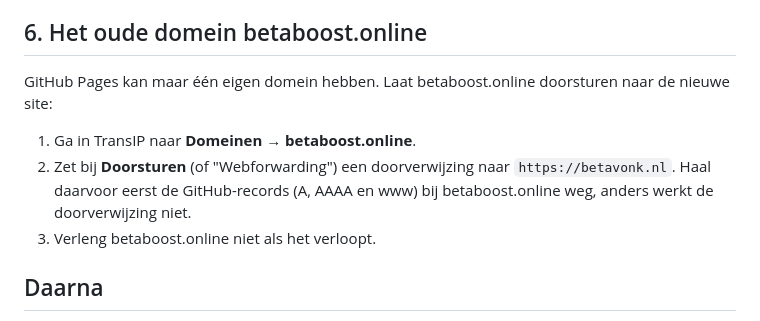
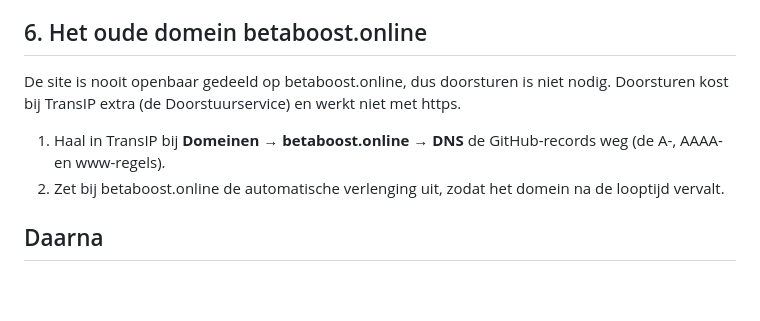
Before and after one commit to betaboostonline/betaboost-website, a Markdown page: PUBLICEREN.md, the part around the change. Drawn GitHub-style; blank space fills up the shorter version.

Commit message:
PUBLICEREN.md: oud domein niet doorsturen maar laten verlopen
Co-Authored-By: Claude Opus 5.5 (1M context) <noreply@anthropic.com>
Claude-Session: https://claude.ai/code/session_012HGXiAebgWj4Pko95nCUXg

```diff
--- a/PUBLICEREN.md
+++ b/PUBLICEREN.md
@@ -51,11 +51,10 @@ Je doet dit één keer. Daarna zet Claude aanpassingen direct in GitHub en staat
 
 ## 6. Het oude domein betaboost.online
 
-GitHub Pages kan maar één eigen domein hebben. Laat betaboost.online doorsturen naar de nieuwe site:
+De site is nooit openbaar gedeeld op betaboost.online, dus doorsturen is niet nodig. Doorsturen kost bij TransIP extra (de Doorstuurservice) en werkt niet met https.
 
-1. Ga in TransIP naar **Domeinen → betaboost.online**.
-2. Zet bij **Doorsturen** (of "Webforwarding") een doorverwijzing naar `https://betavonk.nl`. Haal daarvoor eerst de GitHub-records (A, AAAA en www) bij betaboost.online weg, anders werkt de doorverwijzing niet.
-3. Verleng betaboost.online niet als het verloopt.
+1. Haal in TransIP bij **Domeinen → betaboost.online → DNS** de GitHub-records weg (de A-, AAAA- en www-regels).
+2. Zet bij betaboost.online de automatische verlenging uit, zodat het domein na de looptijd vervalt.
 
 ## Daarna
 
```
